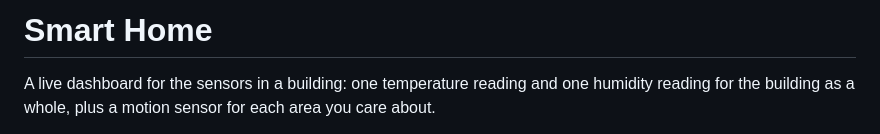
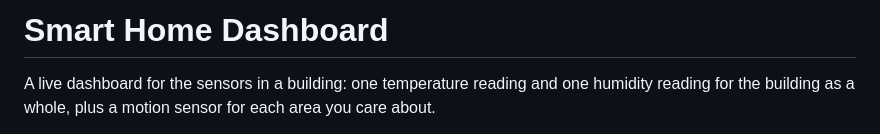
Before and after one commit to J0shua-afk/Smart-Home-Dashboard, a Markdown page: README.md, the part around the change. GitHub-like rendering.

Commit message:
Update project title to 'Smart Home Dashboard'

```diff
--- a/README.md
+++ b/README.md
@@ -1,4 +1,4 @@
-# Smart Home
+# Smart Home Dashboard
 
 A live dashboard for the sensors in a building: one temperature reading and one
 humidity reading for the building as a whole, plus a motion sensor for each area
```
